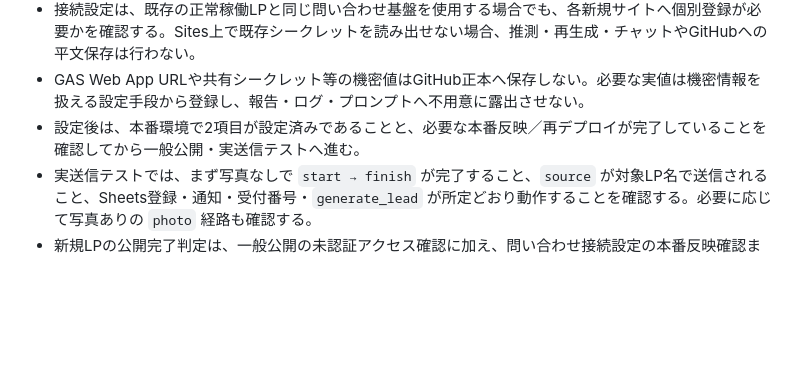
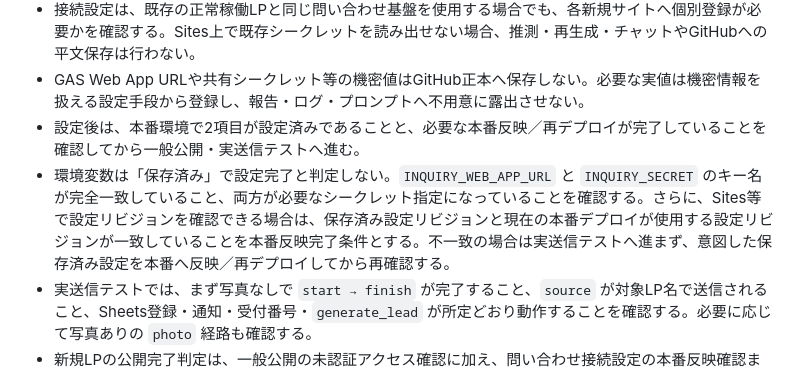
Before and after one commit to allmight-lab/web-sales-demos, a Markdown page: docs/lp-ad-market-validation-rules.md, the part around the change. Rendered like a GitHub page; blank space fills up the shorter version.

Commit message:
Clarify Sites env revision checks before LP inquiry tests

```diff
--- a/docs/lp-ad-market-validation-rules.md
+++ b/docs/lp-ad-market-validation-rules.md
@@ -346,6 +346,7 @@ LPそのものの制作は原則としてChatGPTの「サイト」で行う。
 - 接続設定は、既存の正常稼働LPと同じ問い合わせ基盤を使用する場合でも、各新規サイトへ個別登録が必要かを確認する。Sites上で既存シークレットを読み出せない場合、推測・再生成・チャットやGitHubへの平文保存は行わない。
 - GAS Web App URLや共有シークレット等の機密値はGitHub正本へ保存しない。必要な実値は機密情報を扱える設定手段から登録し、報告・ログ・プロンプトへ不用意に露出させない。
 - 設定後は、本番環境で2項目が設定済みであることと、必要な本番反映／再デプロイが完了していることを確認してから一般公開・実送信テストへ進む。
+- 環境変数は「保存済み」で設定完了と判定しない。`INQUIRY_WEB_APP_URL` と `INQUIRY_SECRET` のキー名が完全一致していること、両方が必要なシークレット指定になっていることを確認する。さらに、Sites等で設定リビジョンを確認できる場合は、保存済み設定リビジョンと現在の本番デプロイが使用する設定リビジョンが一致していることを本番反映完了条件とする。不一致の場合は実送信テストへ進まず、意図した保存済み設定を本番へ反映／再デプロイしてから再確認する。
 - 実送信テストでは、まず写真なしで `start → finish` が完了すること、`source` が対象LP名で送信されること、Sheets登録・通知・受付番号・`generate_lead` が所定どおり動作することを確認する。必要に応じて写真ありの `photo` 経路も確認する。
 - 新規LPの公開完了判定は、一般公開の未認証アクセス確認に加え、問い合わせ接続設定の本番反映確認までを公開前品質ゲートに含める。
 
```
